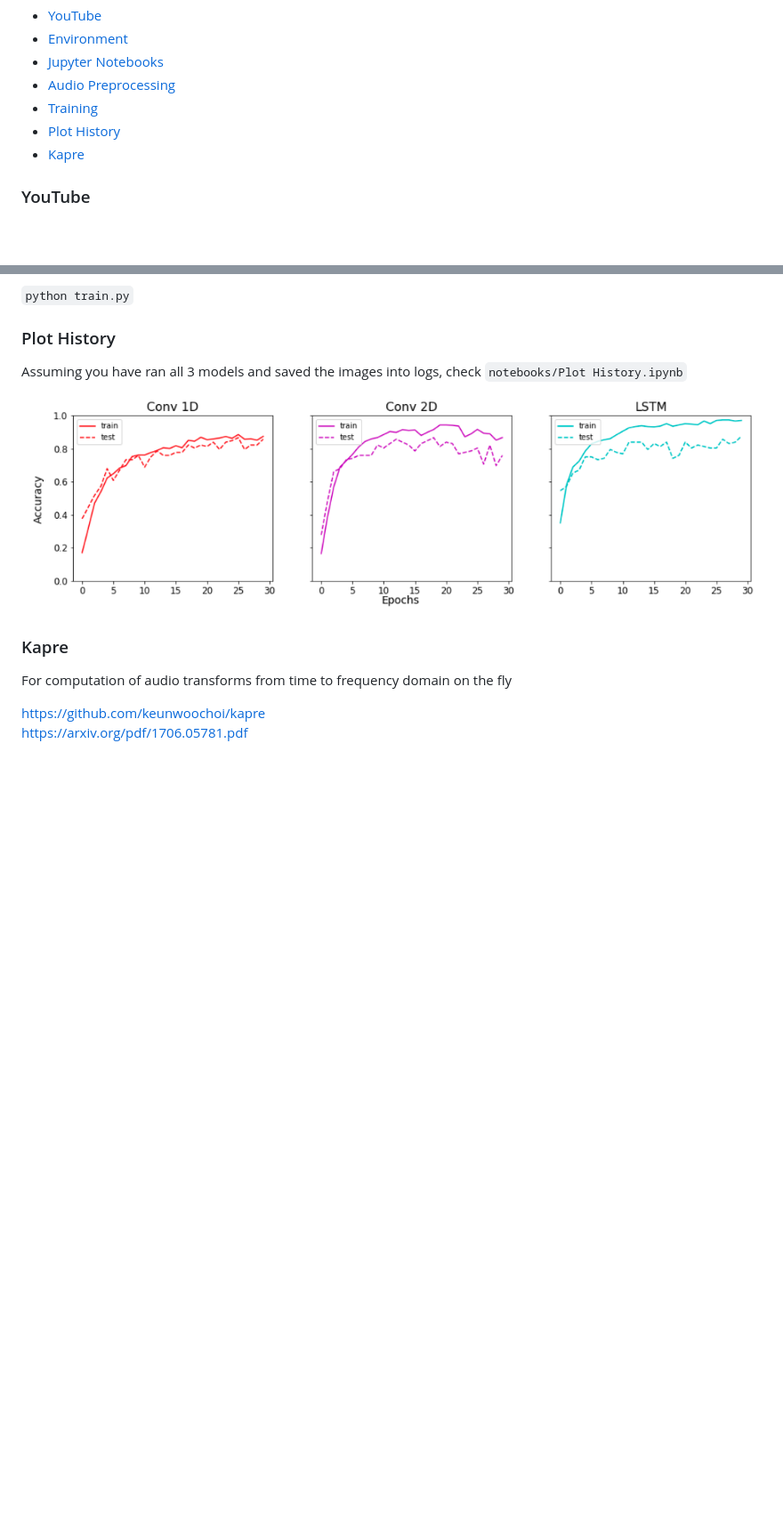
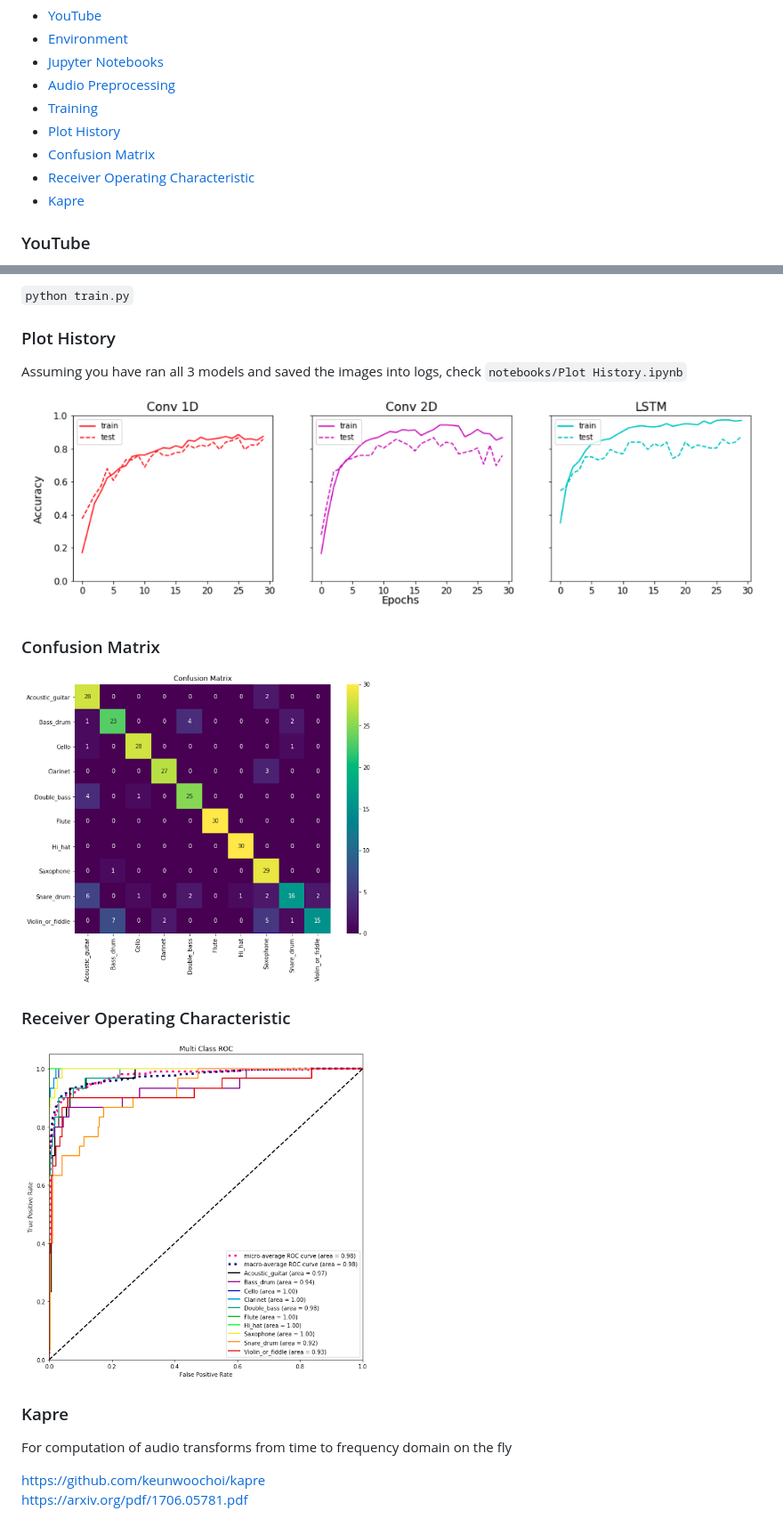
Before and after one commit to seth814/Audio-Classification, a Markdown page: README.md, 2 parts joined by grey strips. Shown: that part at 89% size. Rendered like a GitHub page; pictures changed too: docs/conf_mat.png (added), docs/roc.png (added); blank space fills up the shorter version.

Commit message:
added conf mat and roc

```diff
--- a/README.md
+++ b/README.md
@@ -12,6 +12,8 @@ Pipeline for prototyping audio classification algorithms with TF 2
 - [Audio Preprocessing](#audio-preprocessing)
 - [Training](#training)
 - [Plot History](#plot-history)
+- [Confusion Matrix](#confusion-matrix)
+- [Receiver Operating Characteristic](#receiver-operating-characteristic)
 - [Kapre](#kapre)
 
 <!-- /TOC -->
@@ -68,6 +70,14 @@ Assuming you have ran all 3 models and saved the images into logs, check `notebo
 
 ![history](docs/model_history.png)
 
+### Confusion Matrix
+
+![conf_mat](docs/conf_mat.png)
+
+### Receiver Operating Characteristic
+
+![roc](docs/roc.png)
+
 ### Kapre
 
 For computation of audio transforms from time to frequency domain on the fly
```
Also changed, not shown: 3 other files.
